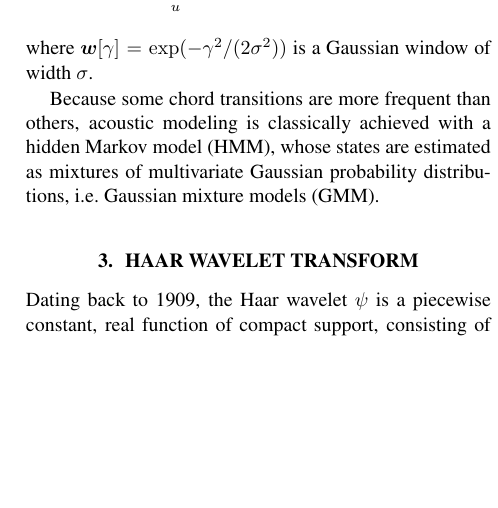
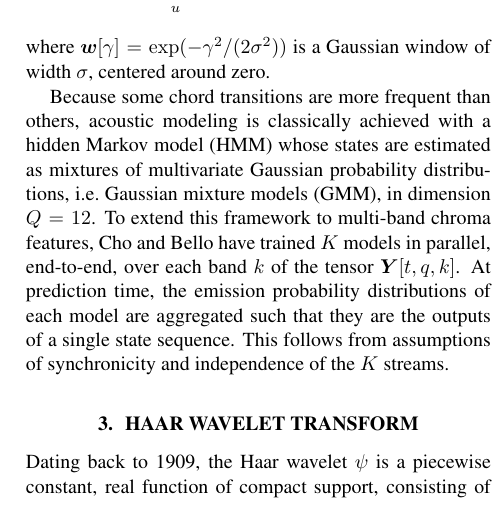
Before and after one commit to crm313/ISMIR2016, a LaTeX paper (WaveletScatteringISMIR2016.tex): part of one column of page 2 of 6, cut so that both start at the same text, the shorter picture padded with empty space. Compiled offline with pdfLaTeX.

Commit message:
start writing on parallel training

```diff
--- a/WaveletScatteringISMIR2016.tex
+++ b/WaveletScatteringISMIR2016.tex
@@ -228,13 +228,19 @@ three-way tensor:
 \end{equation}
 where
 $\boldsymbol{w}[\gamma] = \exp( - \gamma^2 / (2\sigma^2))$
-is a Gaussian window of width $\sigma$.
+is a Gaussian window of width $\sigma$, centered around zero.
 
 Because some chord transitions are more frequent than others,
-acoustic modeling is classically achieved with a hidden Markov model (HMM),
+acoustic modeling is classically achieved with a hidden Markov model (HMM)
 whose states are estimated as mixtures of multivariate Gaussian probability
-distributions, \ie Gaussian mixture models (GMM).
-
+distributions, \ie Gaussian mixture models (GMM), in dimension $Q=12$.
+To extend this framework to multi-band chroma features, Cho and Bello
+have trained $K$ models in parallel, end-to-end, over each band $k$
+of the tensor $\boldsymbol{Y}[t, q, k]$.
+At prediction time, the emission probability distributions of each model
+are aggregated such that they are the outputs of a single state sequence.
+This follows from assumptions of synchronicity and independence of the
+$K$ streams.
 
 %%%%%%%%%%%%%%%%%%%%%%%%%%%%%%%%%%%%%%%%%%%%%%%%%%
 
```
Also changed, not shown: WaveletScatteringISMIR2016.pdf, WaveletScatteringISMIR2016.tex (4 more changed lines), 2 other files.
